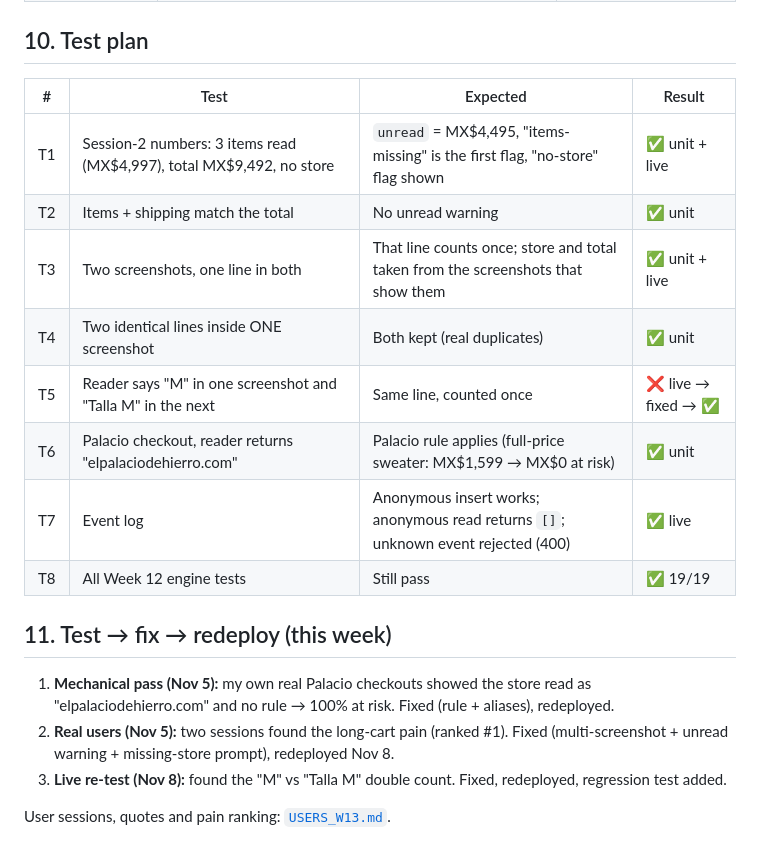
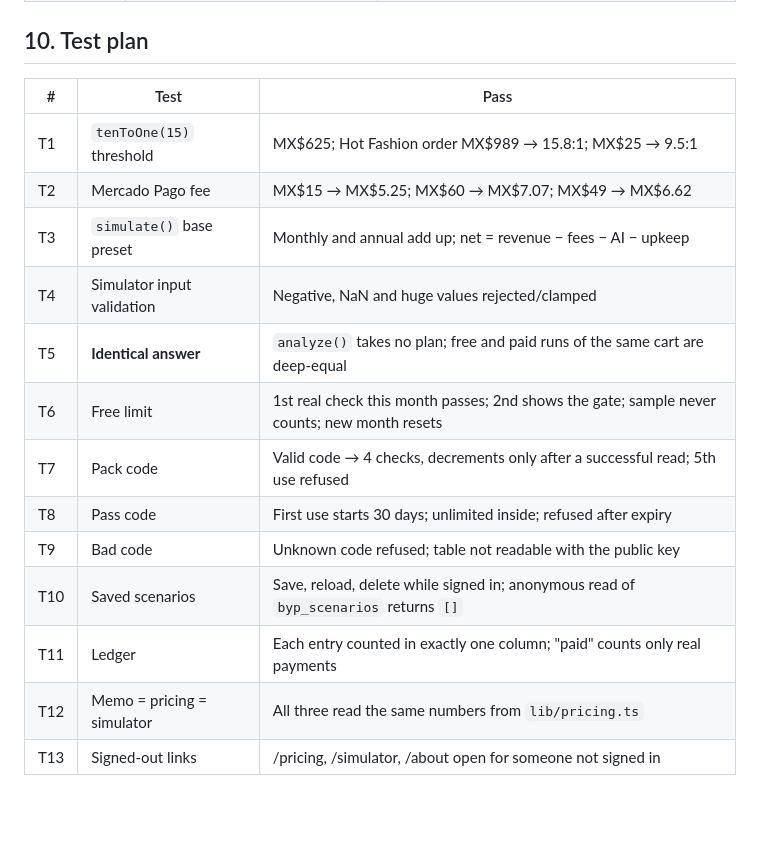
Before and after one commit to KaromBuilds/before-you-pay, a Markdown page: docs/PACKET.md, the part around one of its changes. Drawn GitHub-style; blank space fills up the shorter version.

```diff
--- a/docs/PACKET.md
+++ b/docs/PACKET.md
@@ -112,21 +134,18 @@ If this slice works, Before You Pay is the check Mexicans run in the ten seconds
 
 ## 10. Test plan
 
-| # | Test | Expected | Result |
-|---|---|---|---|
-| T1 | Session-2 numbers: 3 items read (MX$4,997), total MX$9,492, no store | `unread` = MX$4,495, "items-missing" is the first flag, "no-store" flag shown | ✅ unit + live |
-| T2 | Items + shipping match the total | No unread warning | ✅ unit |
-| T3 | Two screenshots, one line in both | That line counts once; store and total taken from the screenshots that show them | ✅ unit + live |
-| T4 | Two identical lines inside ONE screenshot | Both kept (real duplicates) | ✅ unit |
-| T5 | Reader says "M" in one screenshot and "Talla M" in the next | Same line, counted once | ❌ live → fixed → ✅ |
-| T6 | Palacio checkout, reader returns "elpalaciodehierro.com" | Palacio rule applies (full-price sweater: MX$1,599 → MX$0 at risk) | ✅ unit |
-| T7 | Event log | Anonymous insert works; anonymous read returns `[]`; unknown event rejected (400) | ✅ live |
-| T8 | All Week 12 engine tests | Still pass | ✅ 19/19 |
-
-## 11. Test → fix → redeploy (this week)
-
-1. **Mechanical pass (Nov 5):** my own real Palacio checkouts showed the store read as "elpalaciodehierro.com" and no rule → 100% at risk. Fixed (rule + aliases), redeployed.
-2. **Real users (Nov 5):** two sessions found the long-cart pain (ranked #1). Fixed (multi-screenshot + unread warning + missing-store prompt), redeployed Nov 8.
-3. **Live re-test (Nov 8):** found the "M" vs "Talla M" double count. Fixed, redeployed, regression test added.
-
-User sessions, quotes and pain ranking: [`USERS_W13.md`](USERS_W13.md).
+| # | Test | Pass |
+|---|---|---|
+| T1 | `tenToOne(15)` threshold | MX$625; Hot Fashion order MX$989 → 15.8:1; MX$25 → 9.5:1 |
+| T2 | Mercado Pago fee | MX$15 → MX$5.25; MX$60 → MX$7.07; MX$49 → MX$6.62 |
+| T3 | `simulate()` base preset | Monthly and annual add up; net = revenue − fees − AI − upkeep |
+| T4 | Simulator input validation | Negative, NaN and huge values rejected/clamped |
+| T5 | **Identical answer** | `analyze()` takes no plan; free and paid runs of the same cart are deep-equal |
+| T6 | Free limit | 1st real check this month passes; 2nd shows the gate; sample never counts; new month resets |
+| T7 | Pack code | Valid code → 4 checks, decrements only after a successful read; 5th use refused |
+| T8 | Pass code | First use starts 30 days; unlimited inside; refused after expiry |
+| T9 | Bad code | Unknown code refused; table not readable with the public key |
+| T10 | Saved scenarios | Save, reload, delete while signed in; anonymous read of `byp_scenarios` returns `[]` |
+| T11 | Ledger | Each entry counted in exactly one column; "paid" counts only real payments |
+| T12 | Memo = pricing = simulator | All three read the same numbers from `lib/pricing.ts` |
+| T13 | Signed-out links | /pricing, /simulator, /about open for someone not signed in |
```
Also changed, not shown: other parts of docs/PACKET.md (+88 -66 lines), docs/w13/PACKET.md (added, +132 -0 lines), docs/mockup-w14.png (added), docs/w13/PERSONA_W13.md (renamed from docs/PERSONA_W13.md), docs/w13/USERS_W13.md (renamed from docs/USERS_W13.md), docs/w13/mockup-w13.png (renamed from docs/mockup-w13.png).
